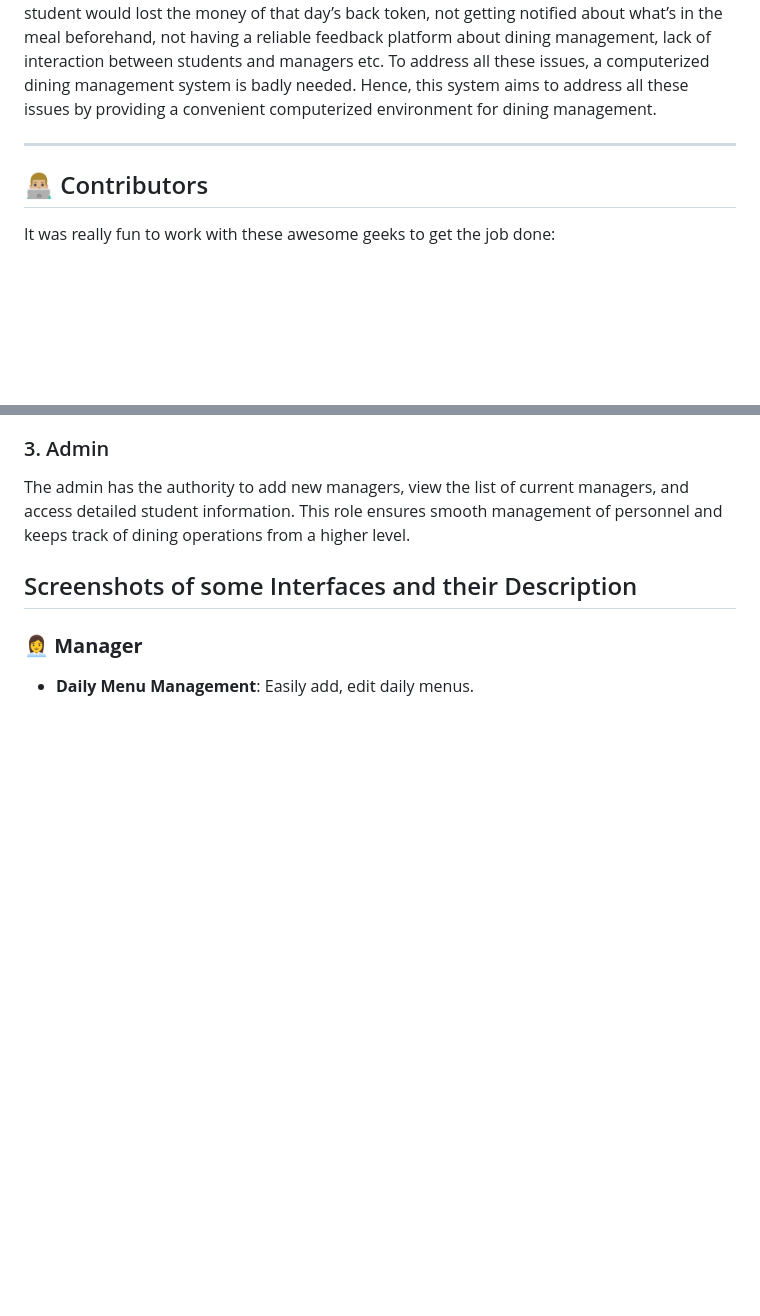
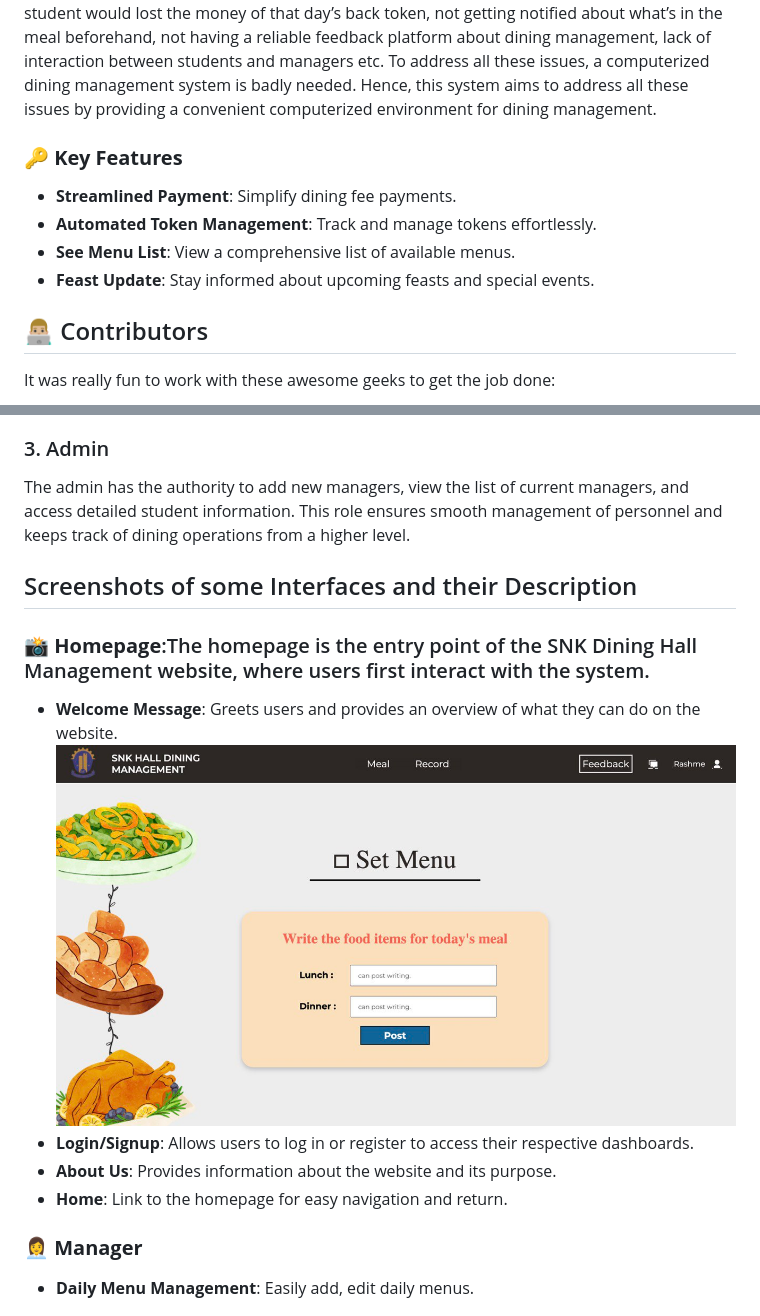
Before and after one commit to walisa810/IP_SNK_Hall_Dining_Management, a Markdown page: README.md, 2 parts joined by grey strips. Rendered like a GitHub page; blank space fills up the shorter version.

```diff
--- a/README.md
+++ b/README.md
@@ -7,7 +7,14 @@ SNK HALL DINING MANAGEMENT is a computerized website that aims to deliver a user
 While residing in SNK hall, the students have been facing many unsatisfactory services which has caused them great difficulties such as conventional method of dining payment where if the student is absent that day, then the student needs go to the bank to pay the dining fee, the back token needs to be returned physically and if the student has missed to return the back token physically within the given time, then the back token won’t be counted anymore and the student would lost the money of that day’s back token, not getting notified about what’s in the meal beforehand, not having a reliable feedback platform about dining management, lack of interaction between students and managers etc. To address all these issues, a computerized dining management system is badly needed. Hence, this system aims to address all these issues by providing a convenient computerized environment for dining management.
 
 
----
+
+### **🔑 Key Features**
+- **Streamlined Payment**: Simplify dining fee payments.
+- **Automated Token Management**: Track and manage tokens effortlessly.
+ - **See Menu List**: View a comprehensive list of available menus.
+- **Feast Update**: Stay informed about upcoming feasts and special events.
+
+
 ## 👨🏼‍💻 Contributors
 It was really fun to work with these awesome geeks to get the job done:
 
@@ -30,6 +37,12 @@ The admin has the authority to add new managers, view the list of current manage
 
 ## Screenshots of some Interfaces and their Description
 
+### 📸 **Homepage**:The homepage is the entry point of the SNK Dining Hall Management website, where users first interact with the system.
+- **Welcome Message**: Greets users and provides an overview of what they can do on the website.
+   ![Menu Management](https://github.com/walisa810/IP_SNK_Hall_Dining_Management/blob/main/images/wa1.jpg)
+- **Login/Signup**: Allows users to log in or register to access their respective dashboards.
+- **About Us**: Provides information about the website and its purpose.
+- **Home**: Link to the homepage for easy navigation and return.
 ### 👩‍💼 **Manager**
 - **Daily Menu Management**: Easily add, edit daily menus.
 
```
